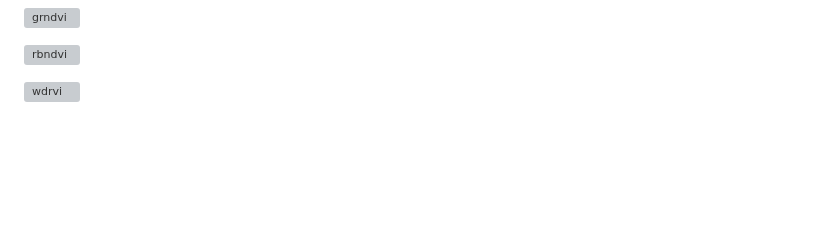
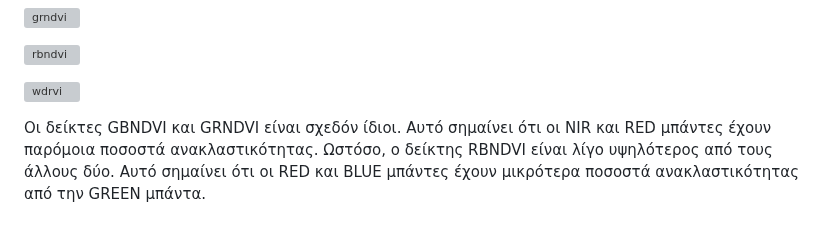
Before and after one commit to mariandr3/mariandr3, a Markdown page: README.md, the part around the change. GitHub-like rendering; blank space fills up the shorter version; grey boxes are pictures that could not be loaded.

```diff
--- a/README.md
+++ b/README.md
@@ -34,3 +34,5 @@ Oι δείκτες GBNDVI (Green-Blue Normalized Difference Vegetation Index), G
 ![rbndvi](https://github.com/mariandr3/mariandr3/assets/139487823/7cb4d3a1-c5b5-43e6-8e72-6d21470997f8)
 
 ![wdrvi](https://github.com/mariandr3/mariandr3/assets/139487823/dc4d48c3-9094-4e16-b30b-af6b477072e4)
+
+Οι δείκτες GBNDVI και GRNDVI είναι σχεδόν ίδιοι. Αυτό σημαίνει ότι οι NIR και RED μπάντες έχουν παρόμοια ποσοστά ανακλαστικότητας. Ωστόσο, ο δείκτης RBNDVI είναι λίγο υψηλότερος από τους άλλους δύο. Αυτό σημαίνει ότι οι RED και BLUE μπάντες έχουν μικρότερα ποσοστά ανακλαστικότητας από την GREEN μπάντα.
```
